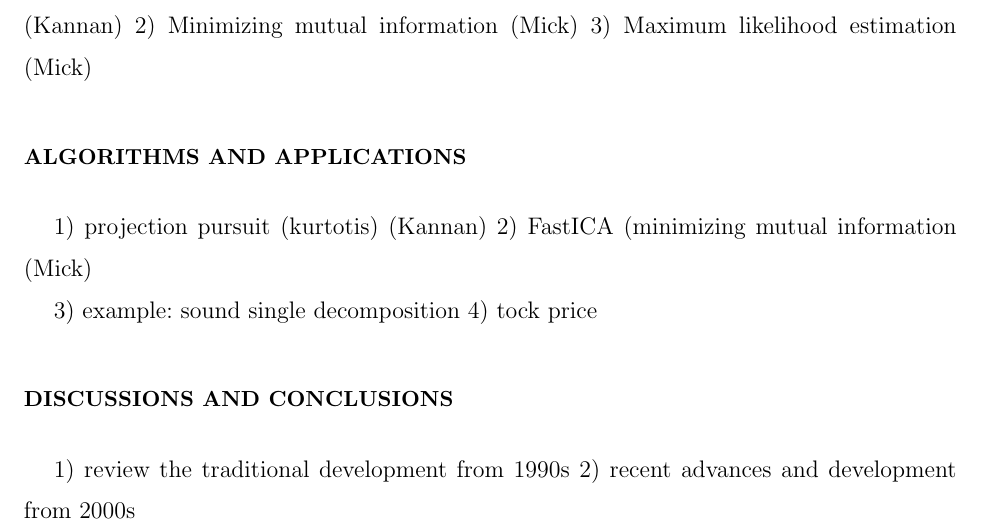
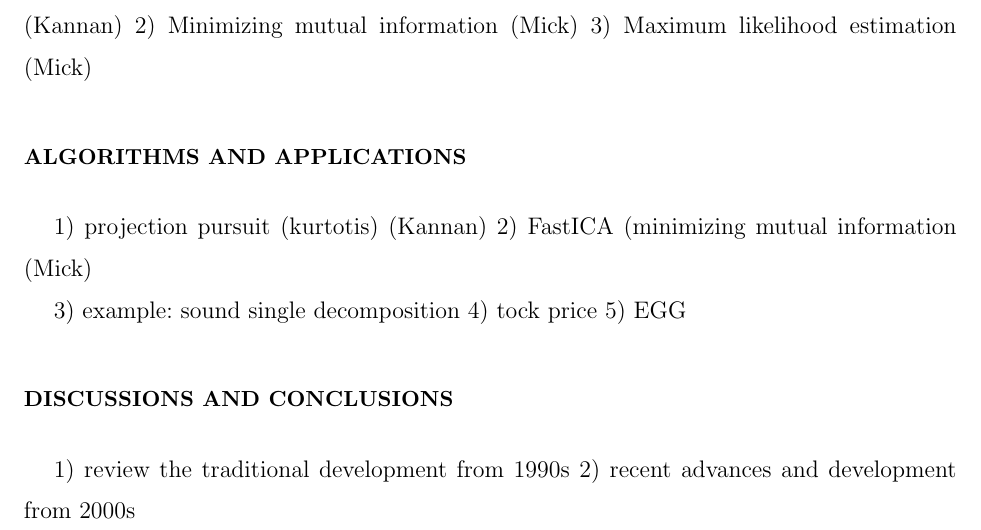
Before and after one commit to krongch2/ica, a LaTeX paper (paper.tex): part of page 2 of 2, cut so that both start at the same text. Compiled offline with pdfLaTeX.

Commit message:
more section summaries

```diff
--- a/paper.tex
+++ b/paper.tex
@@ -112,7 +112,7 @@ ALgorithms: FastICA, projection pursuit and Infomax. Drawbacks: over-complete or
 
 3) example: sound single decomposition
 4) tock price
-
+5) EGG
 
 
 
```
